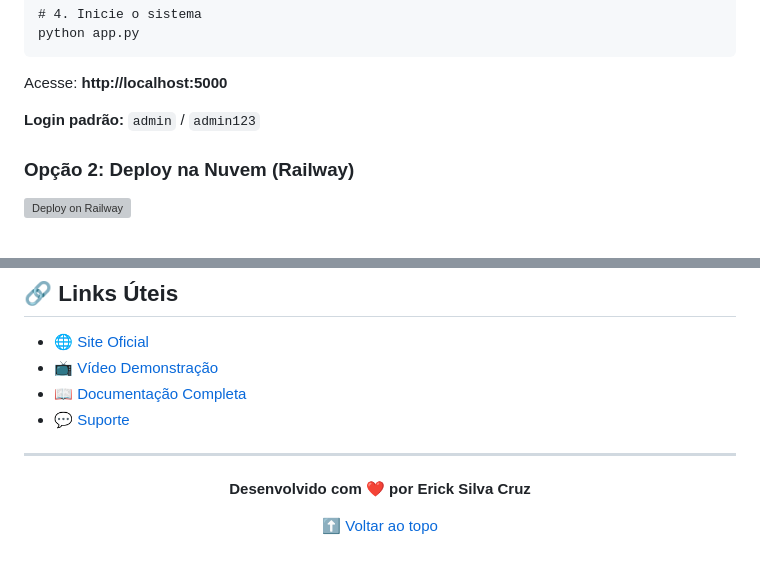
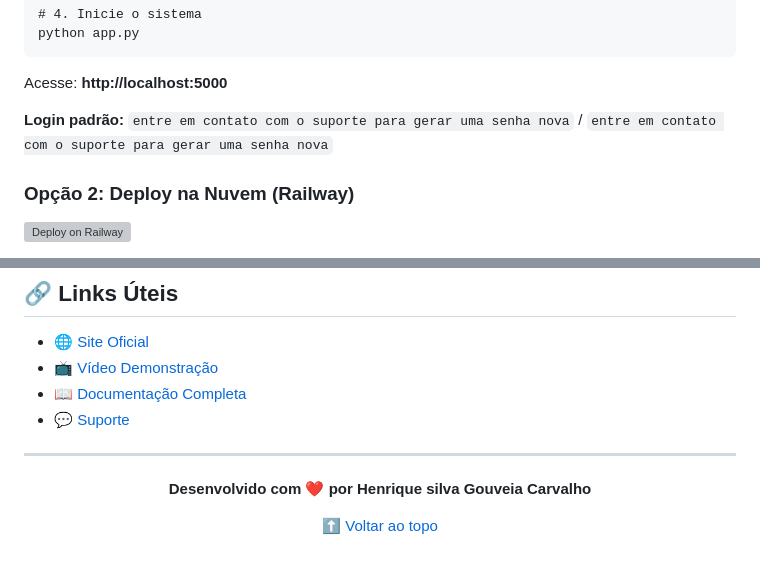
Before and after one commit to rickgouveia456-cmd/gerenciador-de-estoque, a Markdown page: README.md, 2 parts joined by grey strips. Drawn GitHub-style; grey boxes are pictures that could not be loaded.

Commit message:
Update default login information and developer name

```diff
--- a/README.md
+++ b/README.md
@@ -67,7 +67,7 @@ python app.py
 
 Acesse: **http://localhost:5000**
 
-**Login padrão:** `admin` / `admin123`
+**Login padrão:** `entre em contato com o suporte para gerar uma senha nova` / `entre em contato com o suporte para gerar uma senha nova`
 
 ### Opção 2: Deploy na Nuvem (Railway)
 
@@ -307,7 +307,7 @@ Este software é proprietário. O uso, cópia, modificação ou distribuição n
 
 <div align="center">
 
-**Desenvolvido com ❤️ por Erick Silva Cruz**
+**Desenvolvido com ❤️ por Henrique silva Gouveia Carvalho**
 
 [⬆ Voltar ao topo](#-sistema-de-gestão-de-estoque-para-obras)
 
```
Also changed, not shown: other parts of README.md (+1 -1 lines).
